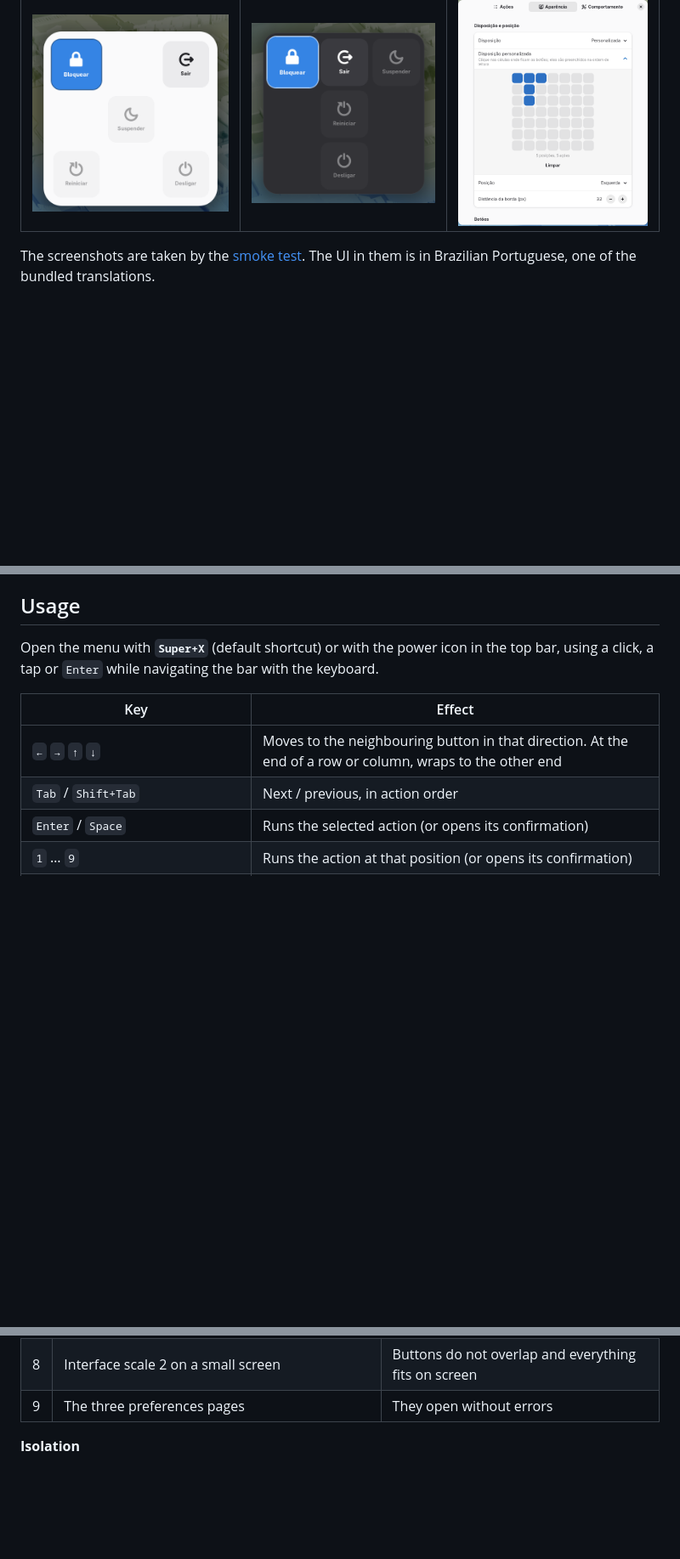
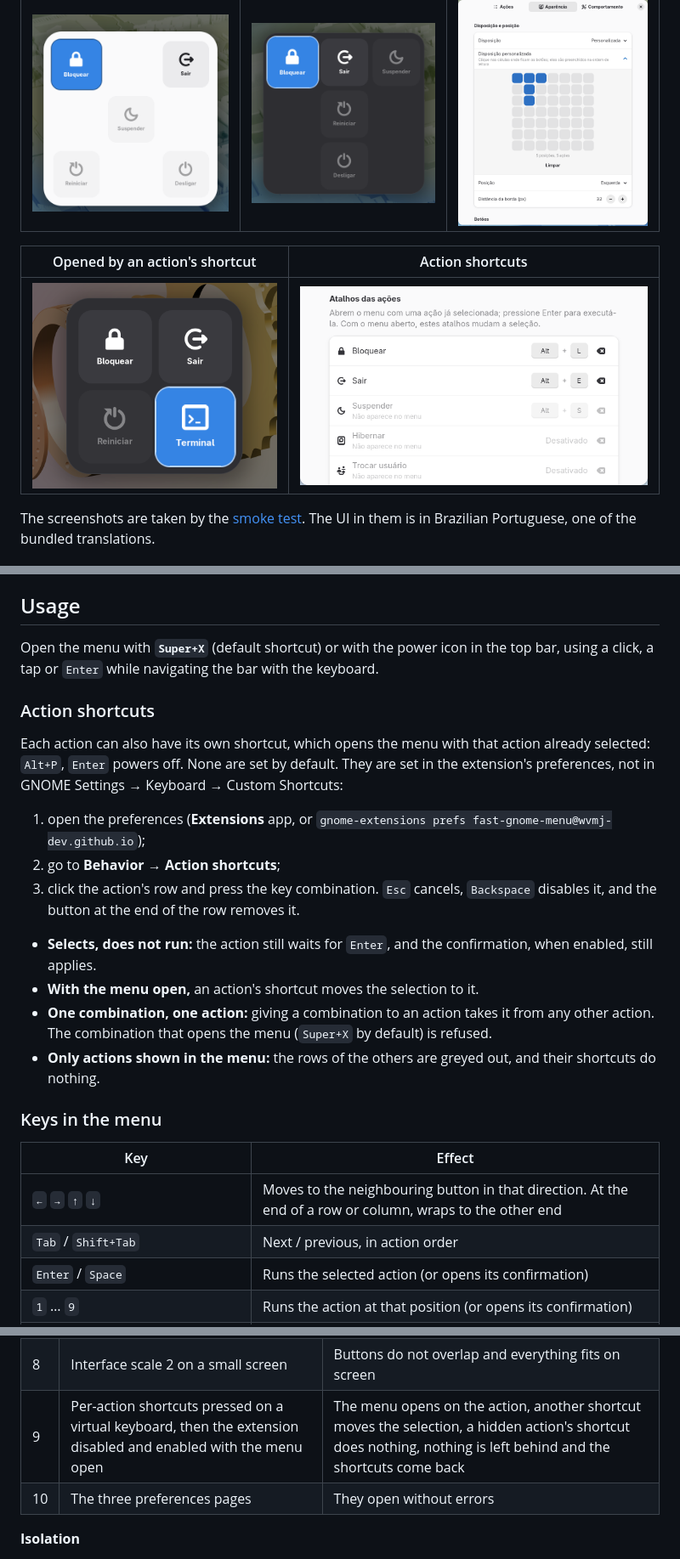
Before and after one commit to wvmj-dev/fast-gnome-menu, a Markdown page: README.md, 3 parts joined by grey strips. Shown at 85% size. Drawn GitHub-style; pictures changed too: docs/screenshots/preferences-shortcuts.png (added), docs/screenshots/shortcut.png (added); blank space fills up the shorter version.

```diff
--- a/README.md
+++ b/README.md
@@ -11,6 +11,10 @@ Use it with the keyboard (arrow keys or shortcut keys) or the mouse. Place it at
 | Light style, 5 actions | Custom layout | Preferences |
 |---|---|---|
 | ![Light menu in the die-face layout](docs/screenshots/light.png) | ![Buttons drawn as a T shape](docs/screenshots/custom-layout.png) | ![Appearance page of the preferences](docs/screenshots/preferences.png) |
+
+| Opened by an action's shortcut | Action shortcuts |
+|---|---|
+| ![Menu opened by Alt+T with the Terminal custom action already selected](docs/screenshots/shortcut.png) | ![Action shortcuts group: Alt+L for Lock, Alt+E for Log Out, and greyed-out rows for actions not in the menu](docs/screenshots/preferences-shortcuts.png) |
 
 The screenshots are taken by the [smoke test](#smoke-test-buildsh-test). The UI in them is in Brazilian Portuguese, one of the bundled translations.
 
@@ -142,6 +147,22 @@ gnome-extensions uninstall fast-gnome-menu@wvmj-dev.github.io
 
 Open the menu with **`Super+X`** (default shortcut) or with the power icon in the top bar, using a click, a tap or `Enter` while navigating the bar with the keyboard.
 
+### Action shortcuts
+
+Each action can also have its own shortcut, which opens the menu with that action already selected: `Alt+P`, `Enter` powers off. None are set by default. They are set in the extension's preferences, not in GNOME Settings → Keyboard → Custom Shortcuts:
+
+1. open the preferences (**Extensions** app, or `gnome-extensions prefs fast-gnome-menu@wvmj-dev.github.io`);
+2. go to **Behavior → Action shortcuts**;
+3. click the action's row and press the key combination. `Esc` cancels, `Backspace` disables it, and the button at the end of the row removes it.
+
+- **Selects, does not run:** the action still waits for `Enter`, and the confirmation, when enabled, still applies.
+- **With the menu open,** an action's shortcut moves the selection to it.
+- **One combination, one action:** giving a combination to an action takes it from any other action. The combination that opens the menu (`Super+X` by default) is refused.
+- **Only actions shown in the menu:** the rows of the others are greyed out, and their shortcuts do nothing.
+
+### Keys in the menu
+
+
 | Key | Effect |
 |---|---|
 | `←` `→` `↑` `↓` | Moves to the neighbouring button in that direction. At the end of a row or column, wraps to the other end |
@@ -459,7 +486,8 @@ The list of extension files lives in one variable (`SOURCES` in `build.sh`), use
 | 6 | Circle with center, at the bottom | Screenshot |
 | 7 | T-shaped drawing, on the left, with a confirmation | Screenshot |
 | 8 | Interface scale 2 on a small screen | Buttons do not overlap and everything fits on screen |
-| 9 | The three preferences pages | They open without errors |
+| 9 | Per-action shortcuts pressed on a virtual keyboard, then the extension disabled and enabled with the menu open | The menu opens on the action, another shortcut moves the selection, a hidden action's shortcut does nothing, nothing is left behind and the shortcuts come back |
+| 10 | The three preferences pages | They open without errors |
 
 **Isolation**
 - **D-Bus:** its own bus (`dbus-run-session`).
```
Also changed, not shown: other parts of README.md (+13 -4 lines).
